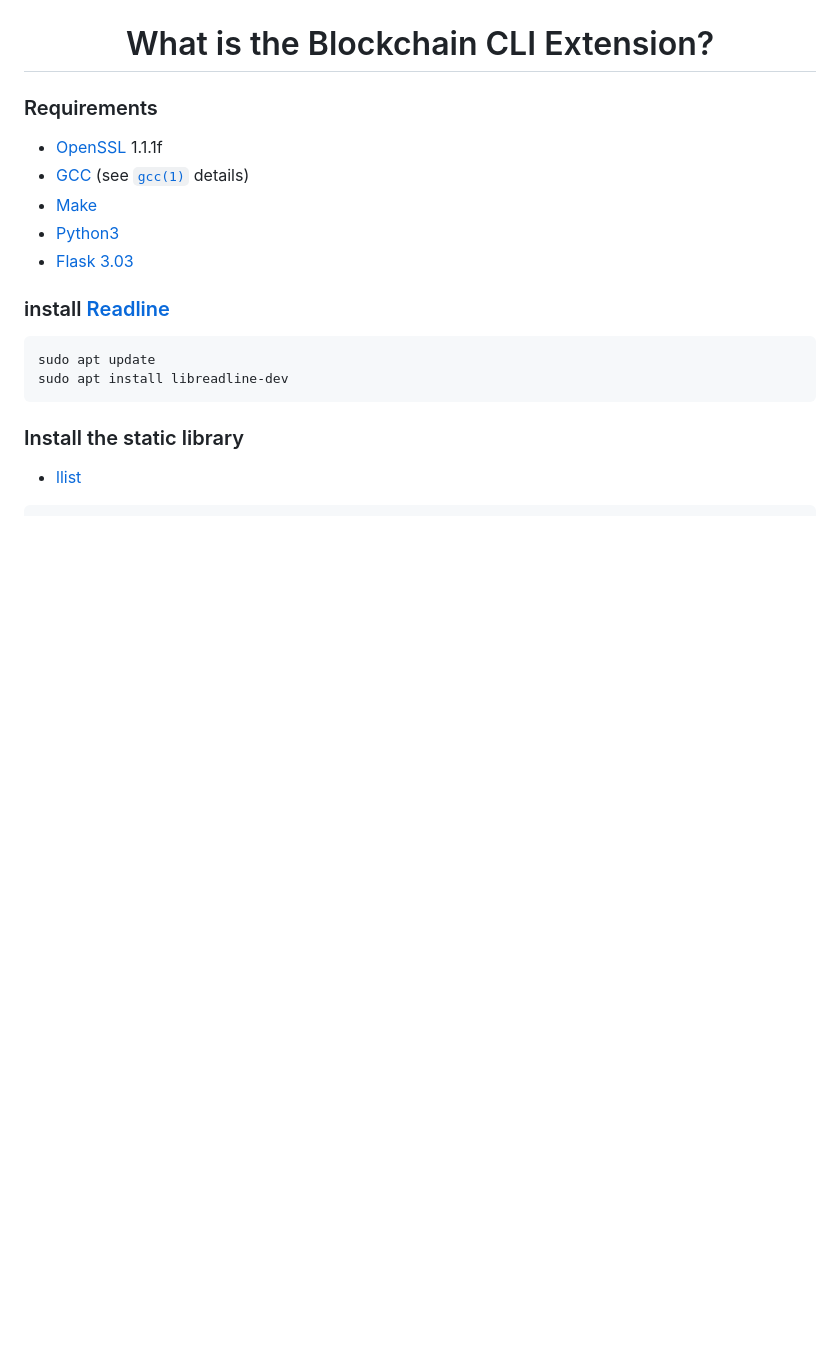
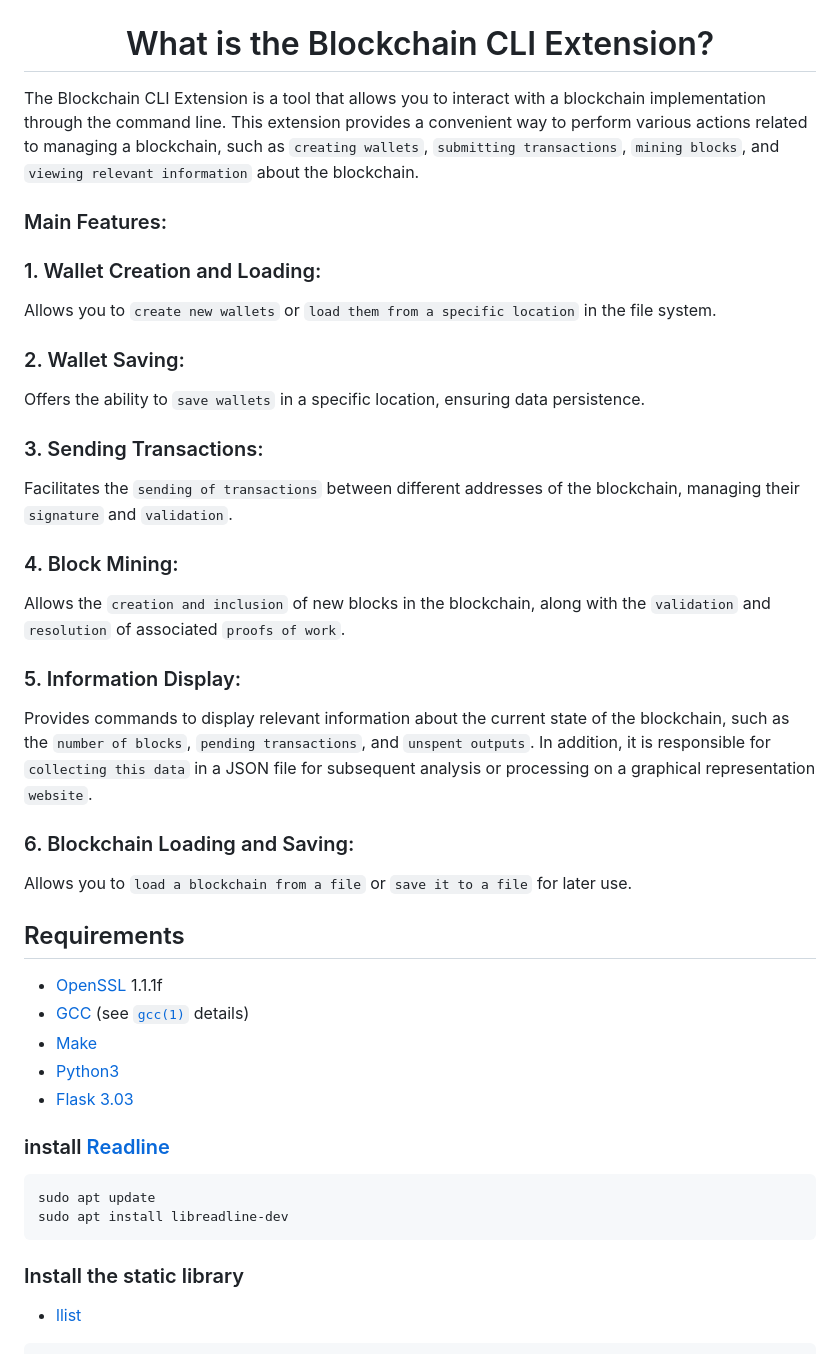
Before and after one commit to crasride/blockchain_cli_extension, a Markdown page: README.md, the part around the change. GitHub-like rendering; blank space fills up the shorter version.

Commit message:
add description

```diff
--- a/README.md
+++ b/README.md
@@ -17,9 +17,42 @@
 
 <h1 align="center"> What is the Blockchain CLI Extension?</h1>
 
+The Blockchain CLI Extension is a tool that allows you to interact with a blockchain
+implementation through the command line. This extension provides a convenient way to
+perform various actions related to managing a blockchain, such as ``creating wallets``,
+``submitting transactions``, ``mining blocks``, and ``viewing relevant information`` about the
+blockchain.
+
+### Main Features:
+
+### 1. Wallet Creation and Loading:
+Allows you to ``create new wallets`` or ``load them from a specific location`` in the file system.
+
+### 2. Wallet Saving:
+Offers the ability to ``save wallets`` in a specific location, ensuring data persistence.
+
+### 3. Sending Transactions:
+Facilitates the ``sending of transactions`` between different addresses of the blockchain,
+ managing their ``signature`` and ``validation``.
+
+### 4. Block Mining:
+Allows the ``creation and inclusion`` of new blocks in the blockchain, along with the
+``validation`` and ``resolution`` of associated ``proofs of work``.
+
+### 5. Information Display:
+Provides commands to display relevant information about the current state of the blockchain,
+ such as the ``number of blocks``, ``pending transactions``, and ``unspent outputs``. In addition, it is
+ responsible for ``collecting this data`` in a JSON file for subsequent analysis or processing on
+ a graphical representation ``website``.
+
+### 6. Blockchain Loading and Saving:
+Allows you to ``load a blockchain from a file`` or ``save it to a file`` for later use.
 
 
-### Requirements
+
+
+
+## Requirements
 
 * [OpenSSL](https://www.openssl.org/source/old/index.html) 1.1.1f
 * [GCC](https://gcc.gnu.org/) (see [`gcc(1)`](https://www.man7.org/linux/man-pages/man1/gcc.1.html) details)
```
